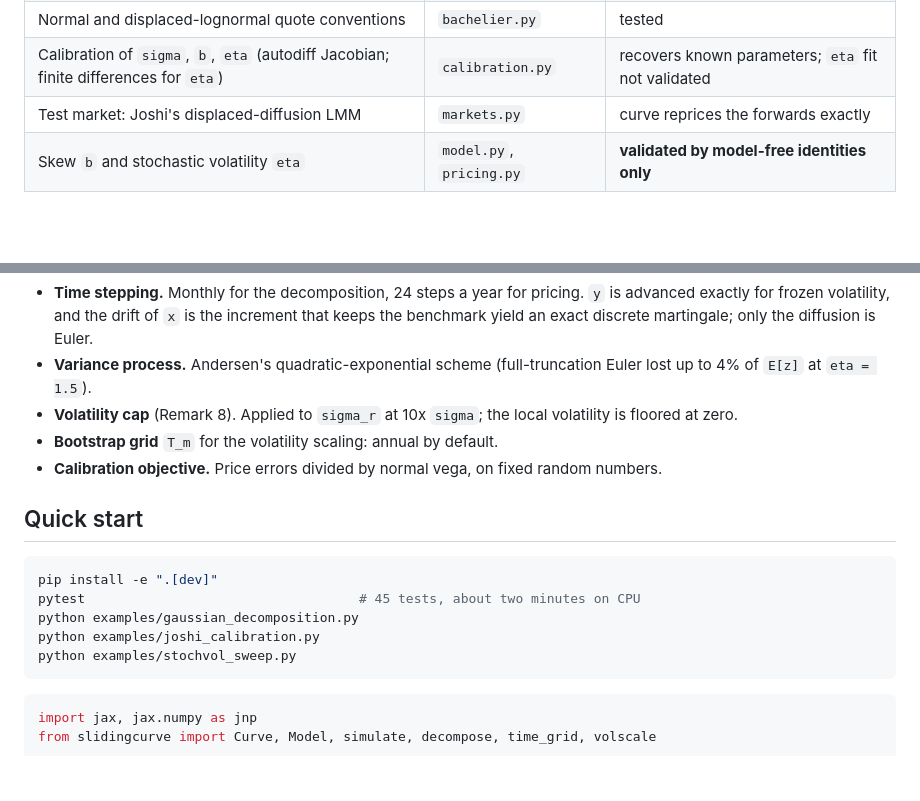
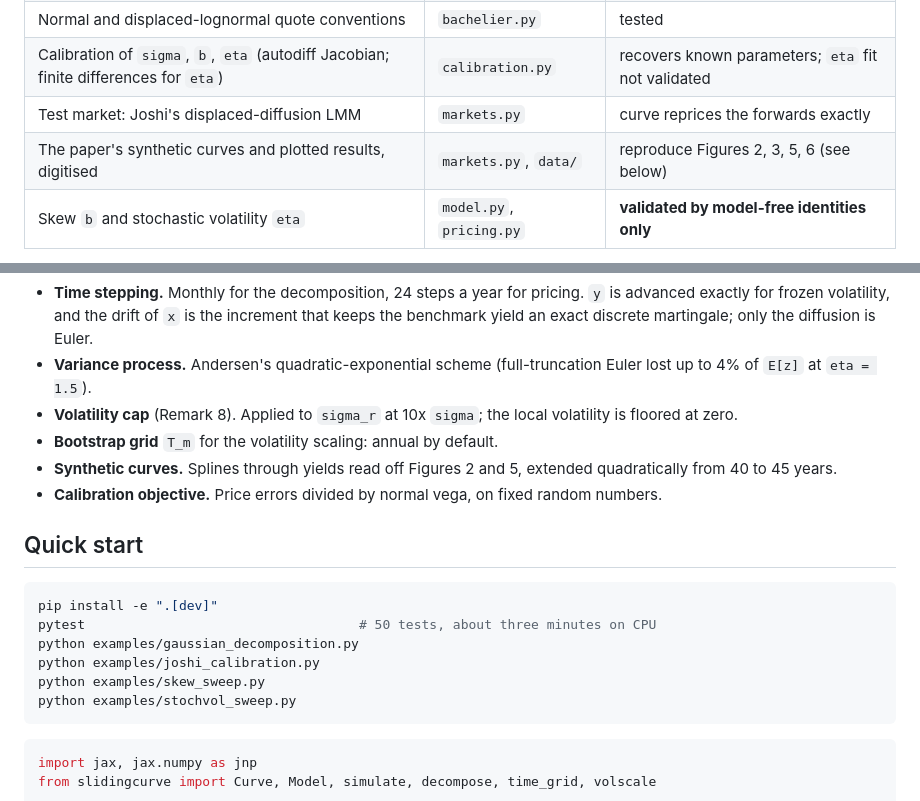
Before and after one commit to pedronahum/sliding-curve, a Markdown page: README.md, 2 parts joined by grey strips. GitHub-like rendering; blank space fills up the shorter version.

````diff
--- a/README.md
+++ b/README.md
@@ -23,6 +23,7 @@ implementation written from the paper; it is not the authors' code.
 | Normal and displaced-lognormal quote conventions | `bachelier.py` | tested |
 | Calibration of `sigma`, `b`, `eta` (autodiff Jacobian; finite differences for `eta`) | `calibration.py` | recovers known parameters; `eta` fit not validated |
 | Test market: Joshi's displaced-diffusion LMM | `markets.py` | curve reprices the forwards exactly |
+| The paper's synthetic curves and plotted results, digitised | `markets.py`, `data/` | reproduce Figures 2, 3, 5, 6 (see below) |
 | Skew `b` and stochastic volatility `eta` | `model.py`, `pricing.py` | **validated by model-free identities only** |
 
 Measured (Section 9.1 baseline: `delta = 5`, `kappa = 0.03`, monthly steps
@@ -106,6 +136,8 @@ clarify them:
 - **Volatility cap** (Remark 8). Applied to `sigma_r` at 10x `sigma`; the
   local volatility is floored at zero.
 - **Bootstrap grid** `T_m` for the volatility scaling: annual by default.
+- **Synthetic curves.** Splines through yields read off Figures 2 and 5,
+  extended quadratically from 40 to 45 years.
 - **Calibration objective.** Price errors divided by normal vega, on fixed
   random numbers.
 
@@ -113,9 +145,10 @@ clarify them:
 
 ```bash
 pip install -e ".[dev]"
-pytest                                   # 45 tests, about two minutes on CPU
+pytest                                   # 50 tests, about three minutes on CPU
 python examples/gaussian_decomposition.py
 python examples/joshi_calibration.py
+python examples/skew_sweep.py
 python examples/stochvol_sweep.py
 ```
 
````
Also changed, not shown: other parts of README.md (+36 -7 lines), docs/skew_sweep.png (added), 6 other files.
